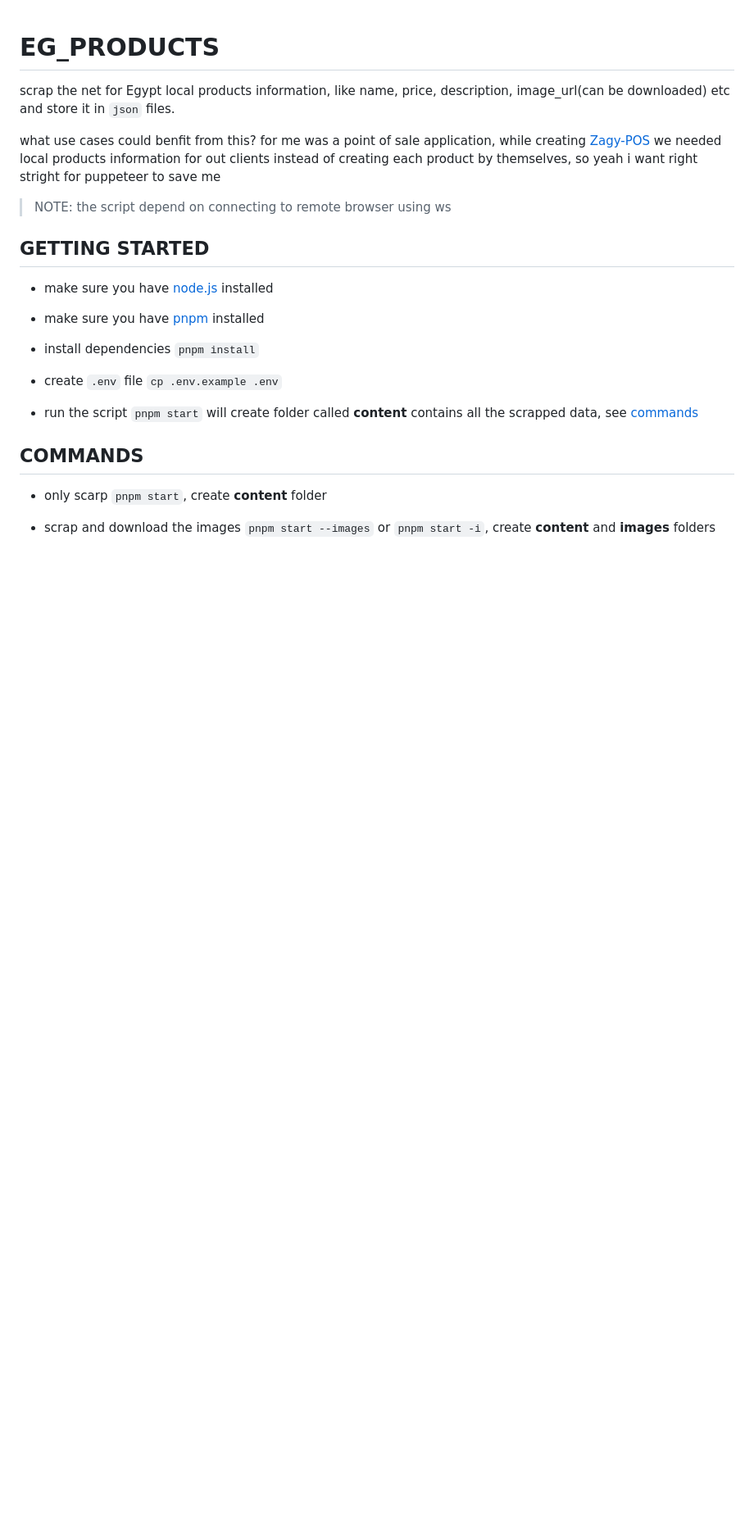
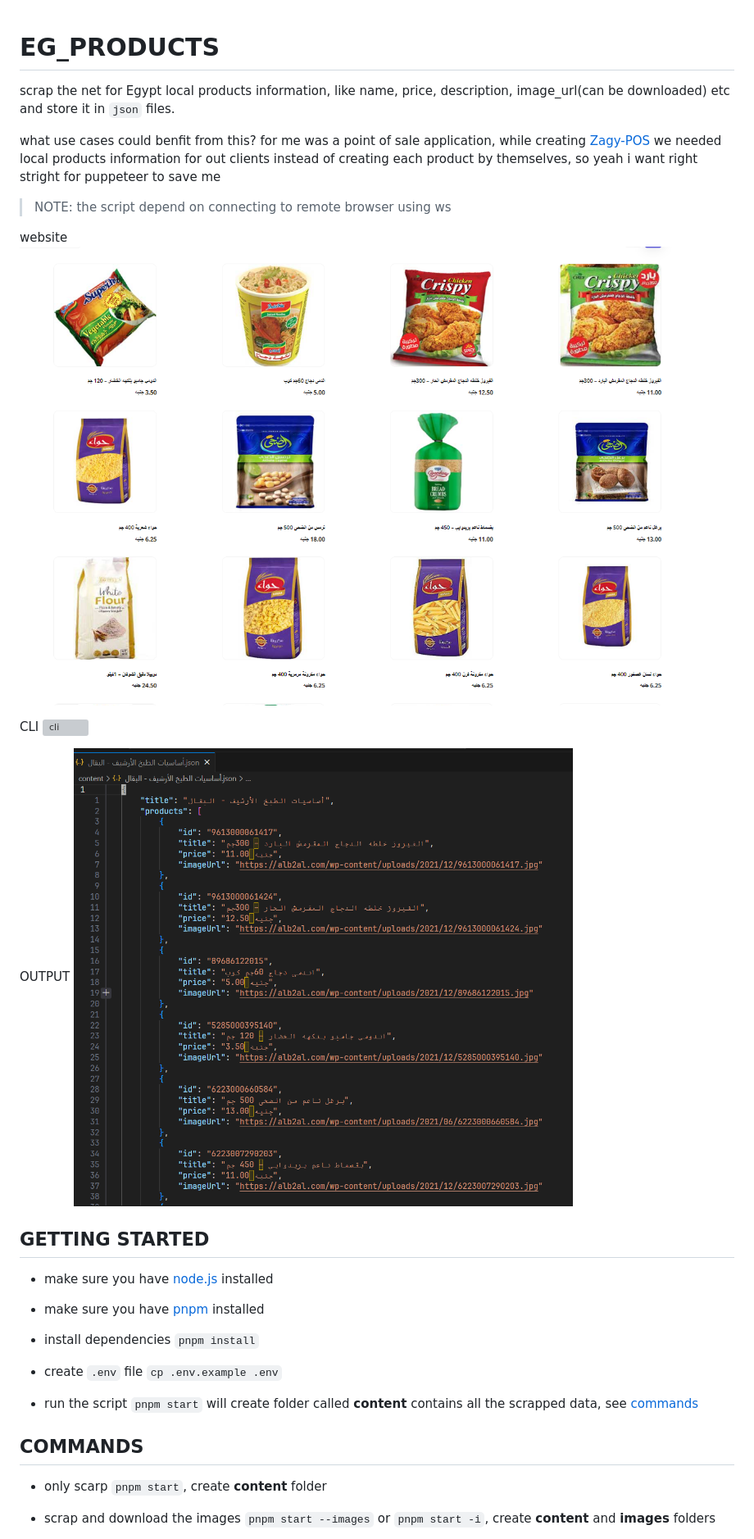
Before and after one commit to nagy-nabil/eg_products, a Markdown page: README.md, the part around the change. Shown: that part at 82% size. GitHub-like rendering; pictures changed too: public/alb2lWbsite.png (added), public/output.png (added); blank space fills up the shorter version; grey boxes are pictures that could not be loaded.

Commit message:
chore: update readme

```diff
--- a/README.md
+++ b/README.md
@@ -5,6 +5,15 @@ scrap the net for Egypt local products information, like name, price, descriptio
 what use cases could benfit from this? for me was a point of sale application, while creating [Zagy-POS](https://github.com/nagy-nabil/POS) we needed local products information for out clients instead of creating each product by themselves, so yeah i want right stright for puppeteer to save me
 
  > NOTE: the script depend on connecting to remote browser using ws
+
+website
+![website](/public/alb2lWbsite.png)
+
+CLI
+![cli]('/public/cli.png)
+
+OUTPUT
+![output](/public/output.png)
 
 ## GETTING STARTED
 
```
Also changed, not shown: public/cli.png (added), 1 other file.
